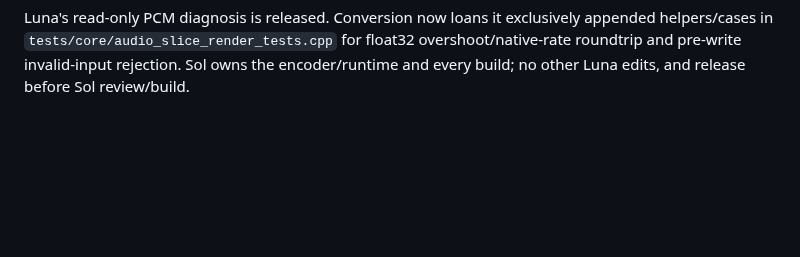
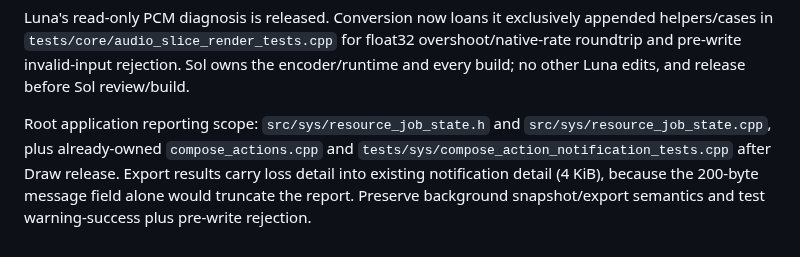
Before and after one commit to zardoru/wormedit, a Markdown page: memory/coordination/oct8-draw-conversion-batch.md, the part around the change. Drawn GitHub-style; blank space fills up the shorter version.

Commit message:
Record complete editor export loss detail reporting scope

```diff
--- a/memory/coordination/oct8-draw-conversion-batch.md
+++ b/memory/coordination/oct8-draw-conversion-batch.md
@@ -165,3 +165,10 @@ appended helpers/cases in `tests/core/audio_slice_render_tests.cpp` for float32
 overshoot/native-rate roundtrip and pre-write invalid-input rejection. Sol owns
 the encoder/runtime and every build; no other Luna edits, and release before
 Sol review/build.
+
+Root application reporting scope: `src/sys/resource_job_state.h` and
+`src/sys/resource_job_state.cpp`, plus already-owned `compose_actions.cpp` and
+`tests/sys/compose_action_notification_tests.cpp` after Draw release. Export
+results carry loss detail into existing notification detail (4 KiB), because
+the 200-byte message field alone would truncate the report. Preserve background
+snapshot/export semantics and test warning-success plus pre-write rejection.
```
